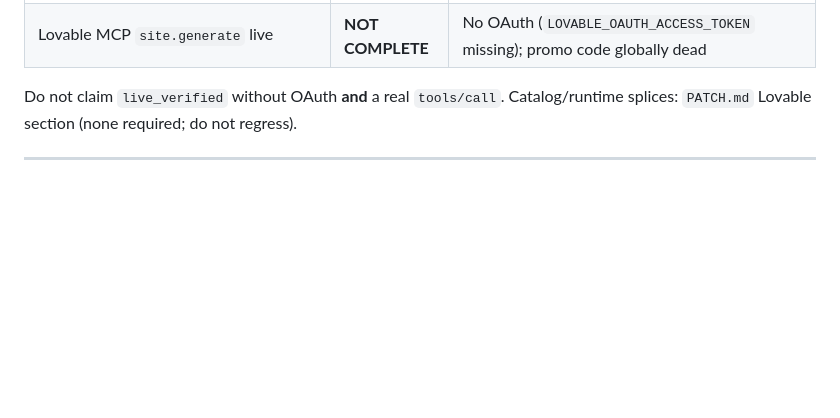
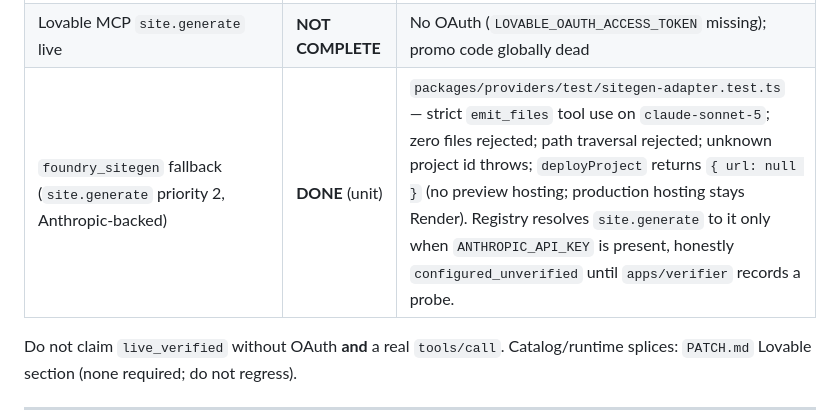
Before and after one commit to rishabhcli/GreenField, a Markdown page: PROGRESS.md, the part around the change. Rendered like a GitHub page; blank space fills up the shorter version.

```diff
--- a/PROGRESS.md
+++ b/PROGRESS.md
@@ -217,6 +217,7 @@ hosting is Render; a Lovable deploy URL is a generator preview only.
 | `spec_drafted` ≠ build complete | **DONE** (unit) | `siteBuildComplete` + same file. Loop `#assess('build')` already refuses `spec_drafted`. |
 | MCP `create_project` / `list_files` / `read_file` / `deploy_project` request shape | **DONE** (unit) | `packages/providers/test/lovable-adapter.test.ts` (fake fetch; Bearer only, no `Lovable-API-Key`) |
 | Lovable MCP `site.generate` live | **NOT COMPLETE** | No OAuth (`LOVABLE_OAUTH_ACCESS_TOKEN` missing); promo code globally dead |
+| `foundry_sitegen` fallback (`site.generate` priority 2, Anthropic-backed) | **DONE** (unit) | `packages/providers/test/sitegen-adapter.test.ts` — strict `emit_files` tool use on `claude-sonnet-5`; zero files rejected; path traversal rejected; unknown project id throws; `deployProject` returns `{ url: null }` (no preview hosting; production hosting stays Render). Registry resolves `site.generate` to it only when `ANTHROPIC_API_KEY` is present, honestly `configured_unverified` until `apps/verifier` records a probe. |
 
 Do not claim `live_verified` without OAuth **and** a real `tools/call`. Catalog/runtime splices: `PATCH.md` Lovable section (none required; do not regress).
 
```
